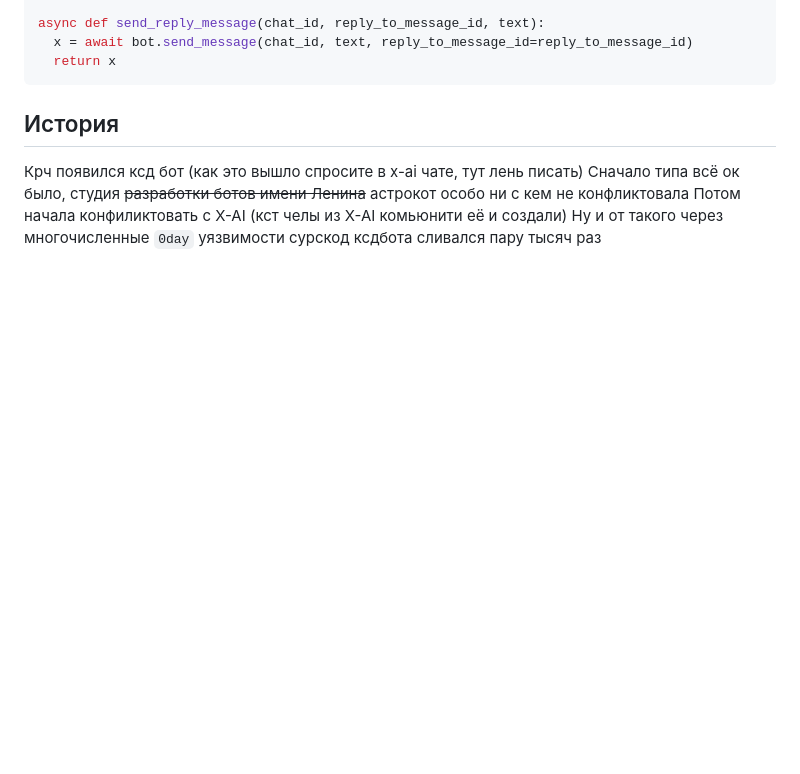
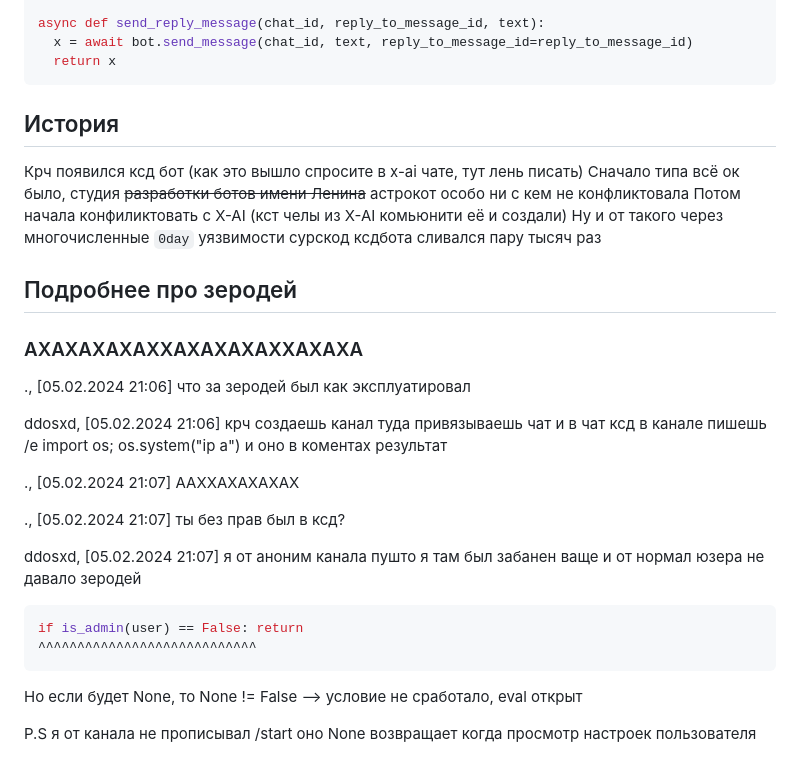
Before and after one commit to meowcsd/open_csd_unfixed, a Markdown page: README.md, the part around the change. GitHub-like rendering; blank space fills up the shorter version.

````diff
--- a/README.md
+++ b/README.md
@@ -80,3 +80,39 @@ async def send_reply_message(chat_id, reply_to_message_id, text):
 Сначало типа всё ок было, студия ~~разработки ботов имени Ленина~~ астрокот особо ни с кем не конфликтовала
 Потом начала конфиликтовать с X-AI (кст челы из X-AI комьюнити её и создали)
 Ну и от такого через многочисленные `0day` уязвимости сурскод ксдбота сливался пару тысяч раз
+
+## Подробнее про зеродей
+### АХАХАХАХАХХАХАХАХАХХАХАХА
+
+., [05.02.2024 21:06]
+что за зеродей был
+как эксплуатировал
+
+ddosxd, [05.02.2024 21:06]
+крч
+создаешь канал
+туда привязываешь чат
+и в чат ксд
+в канале пишешь /e import os; os.system("ip a")
+и оно в коментах результат
+
+., [05.02.2024 21:07]
+ААХХАХАХАХАХ
+
+., [05.02.2024 21:07]
+ты без прав был в ксд?
+
+ddosxd, [05.02.2024 21:07]
+я от аноним канала
+пушто я там был забанен ваще
+и от нормал юзера не давало зеродей
+
+```python3
+if is_admin(user) == False: return
+^^^^^^^^^^^^^^^^^^^^^^^^^^^^
+```
+Но если будет None, то None != False
+--> условие не сработало, eval открыт
+
+P.S я от канала не прописывал /start
+оно None возвращает когда просмотр настроек пользователя
````
